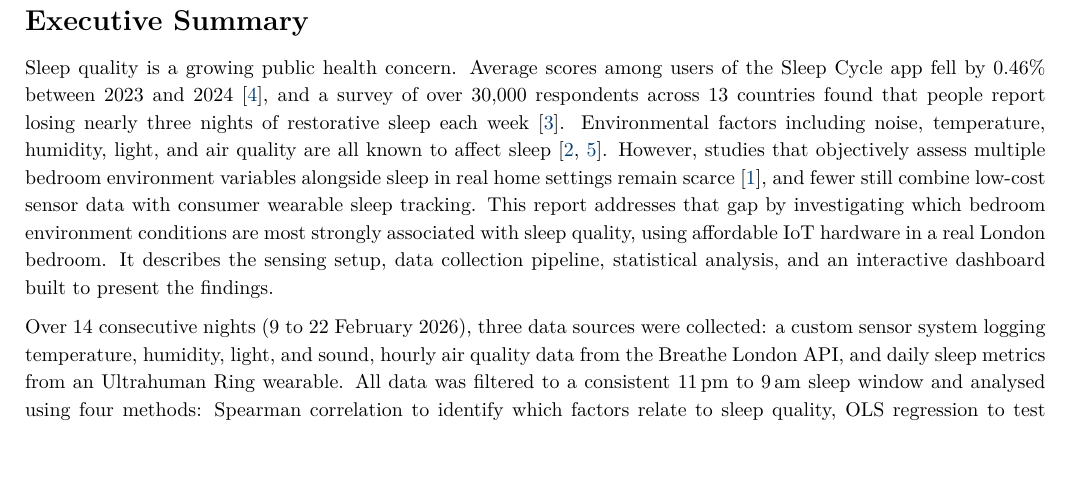
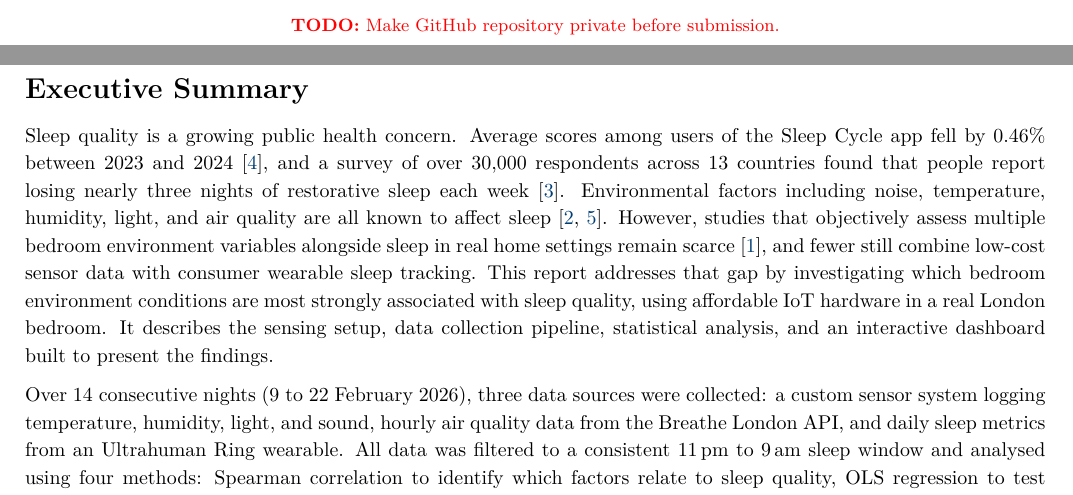
Before and after one commit to ya325icacuk/iot-sleep-environment-coursework, a LaTeX document (report/main.tex): part of page 2 of 12 before the commit and two parts of pages 1 and 2 of 12 after it, the two joined at a grey line, cut at the place of the change, the shorter picture padded with empty space. Compiled offline with pdfLaTeX.

Commit message:
Add TODO reminder to make GitHub repo private before submission

```diff
--- a/report/main.tex
+++ b/report/main.tex
@@ -79,6 +79,9 @@ GitHub Project Repository (Code \& Data) & \textit{\href{https://github.com/ya32
 Interactive Visualisation Dashboard & \textit{\href{https://sleep-monitor.streamlit.app}{sleep-monitor.streamlit.app}} \\
 \bottomrule
 \end{tabular}
+
+\vspace{1cm}
+{\small\color{red}\textbf{TODO:} Make GitHub repository private before submission.}
 
 \vspace{\fill}
 \end{center}
```
